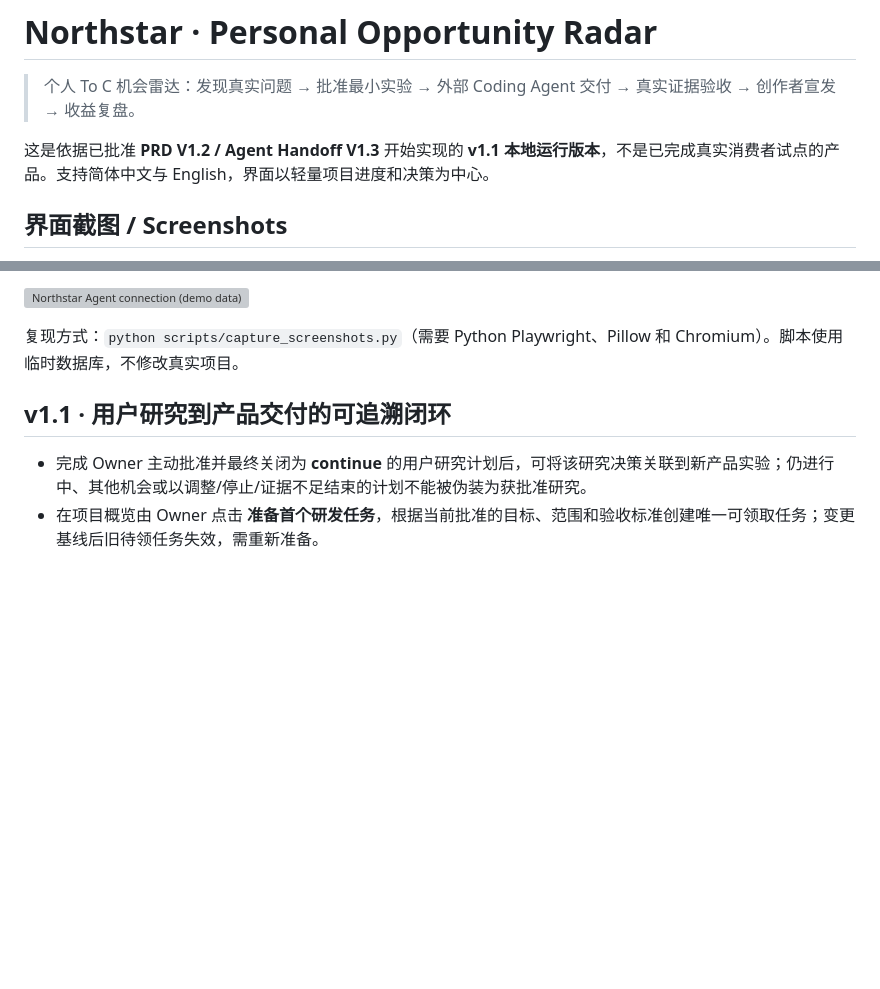
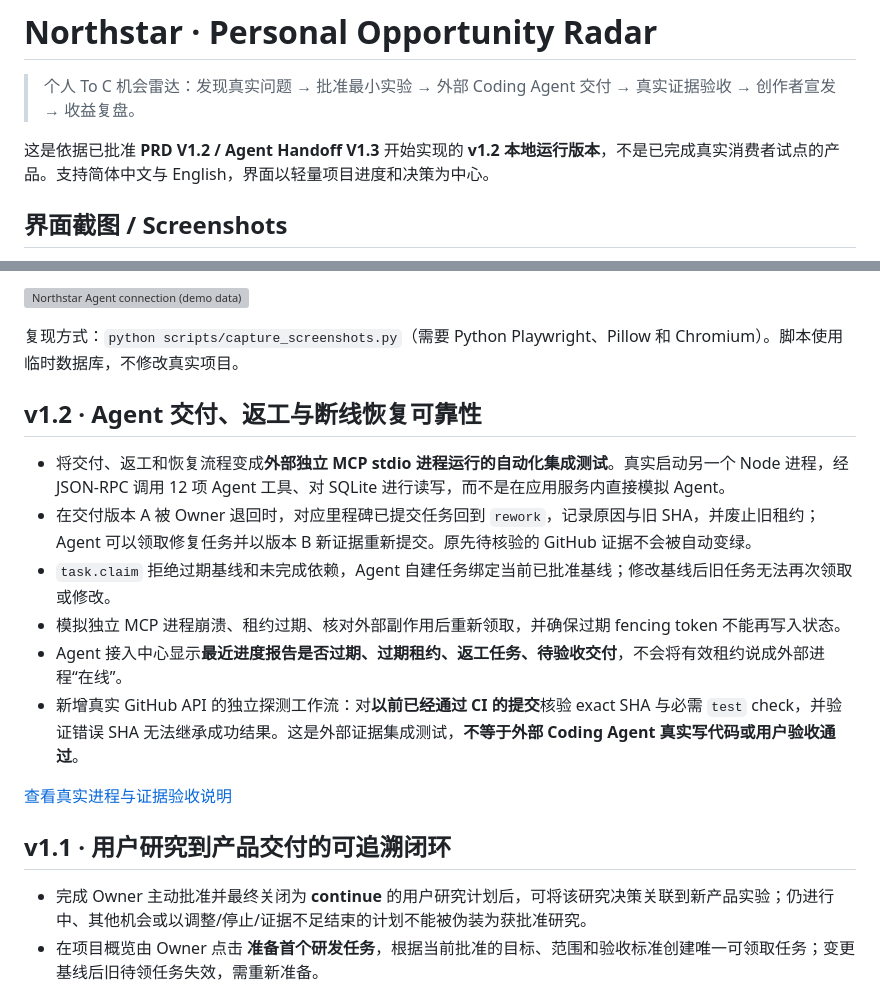
Before and after one commit to CavinHuang/opportunity-radar, a Markdown page: README.md, 2 parts joined by grey strips. GitHub-like rendering; blank space fills up the shorter version; grey boxes are pictures that could not be loaded.

Commit message:
docs: explain independent MCP process tests and verified G1 boundaries

```diff
--- a/README.md
+++ b/README.md
@@ -2,7 +2,7 @@
 
 > 个人 To C 机会雷达：发现真实问题 → 批准最小实验 → 外部 Coding Agent 交付 → 真实证据验收 → 创作者宣发 → 收益复盘。
 
-这是依据已批准 **PRD V1.2 / Agent Handoff V1.3** 开始实现的 **v1.1 本地运行版本**，不是已完成真实消费者试点的产品。支持简体中文与 English，界面以轻量项目进度和决策为中心。
+这是依据已批准 **PRD V1.2 / Agent Handoff V1.3** 开始实现的 **v1.2 本地运行版本**，不是已完成真实消费者试点的产品。支持简体中文与 English，界面以轻量项目进度和决策为中心。
 
 ## 界面截图 / Screenshots
 
@@ -21,6 +21,17 @@
 ![Northstar Agent connection (demo data)](docs/screenshots/agent-setup-en.webp)
 
 复现方式：`python scripts/capture_screenshots.py`（需要 Python Playwright、Pillow 和 Chromium）。脚本使用临时数据库，不修改真实项目。
+
+## v1.2 · Agent 交付、返工与断线恢复可靠性
+
+- 将交付、返工和恢复流程变成**外部独立 MCP stdio 进程运行的自动化集成测试**。真实启动另一个 Node 进程，经 JSON-RPC 调用 12 项 Agent 工具、对 SQLite 进行读写，而不是在应用服务内直接模拟 Agent。
+- 在交付版本 A 被 Owner 退回时，对应里程碑已提交任务回到 `rework`，记录原因与旧 SHA，并废止旧租约；Agent 可以领取修复任务并以版本 B 新证据重新提交。原先待核验的 GitHub 证据不会被自动变绿。
+- `task.claim` 拒绝过期基线和未完成依赖，Agent 自建任务绑定当前已批准基线；修改基线后旧任务无法再次领取或修改。
+- 模拟独立 MCP 进程崩溃、租约过期、核对外部副作用后重新领取，并确保过期 fencing token 不能再写入状态。
+- Agent 接入中心显示**最近进度报告是否过期、过期租约、返工任务、待验收交付**，不会将有效租约说成外部进程“在线”。
+- 新增真实 GitHub API 的独立探测工作流：对**以前已经通过 CI 的提交**核验 exact SHA 与必需 `test` check，并验证错误 SHA 无法继承成功结果。这是外部证据集成测试，**不等于外部 Coding Agent 真实写代码或用户验收通过**。
+
+[查看真实进程与证据验收说明](docs/AGENT_E2E_RUNBOOK.md)
 
 ## v1.1 · 用户研究到产品交付的可追溯闭环
 
```
